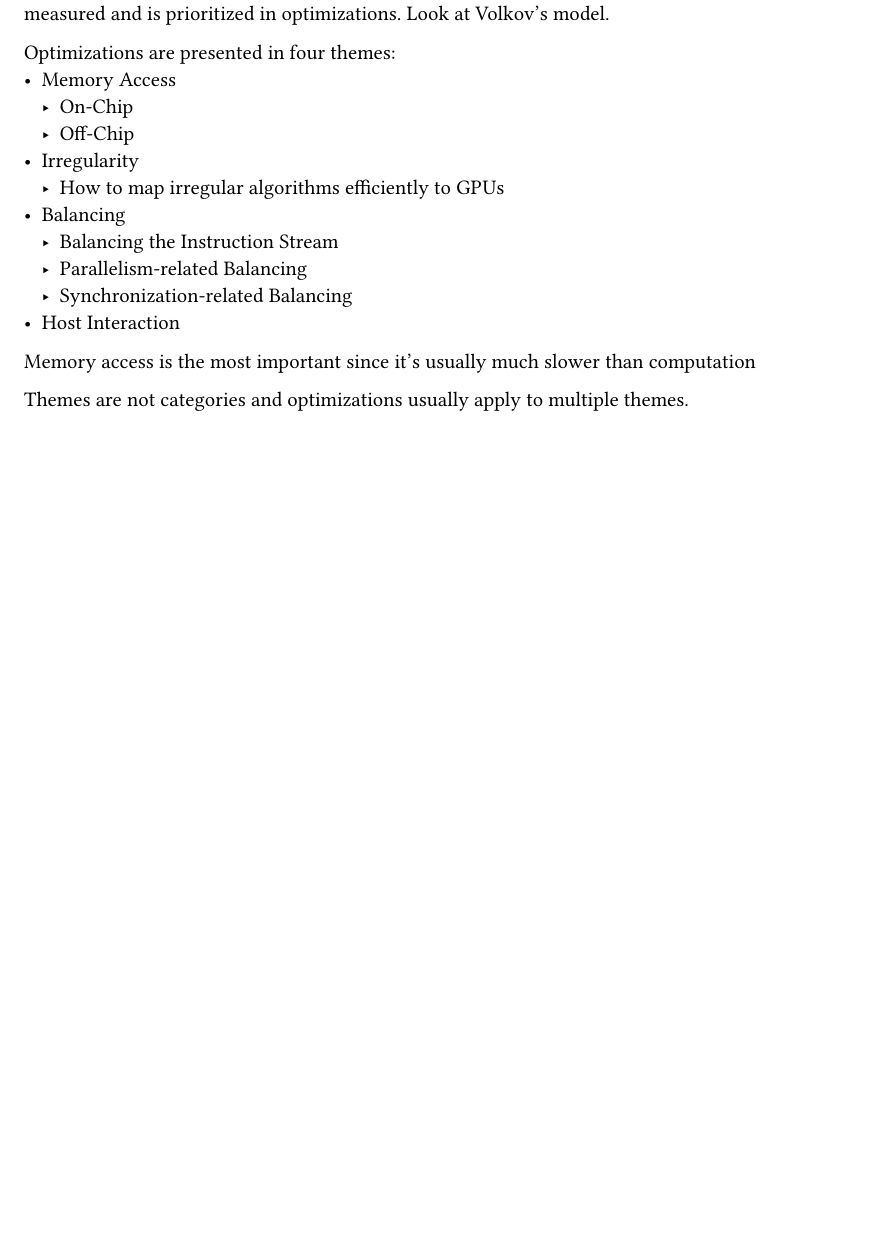
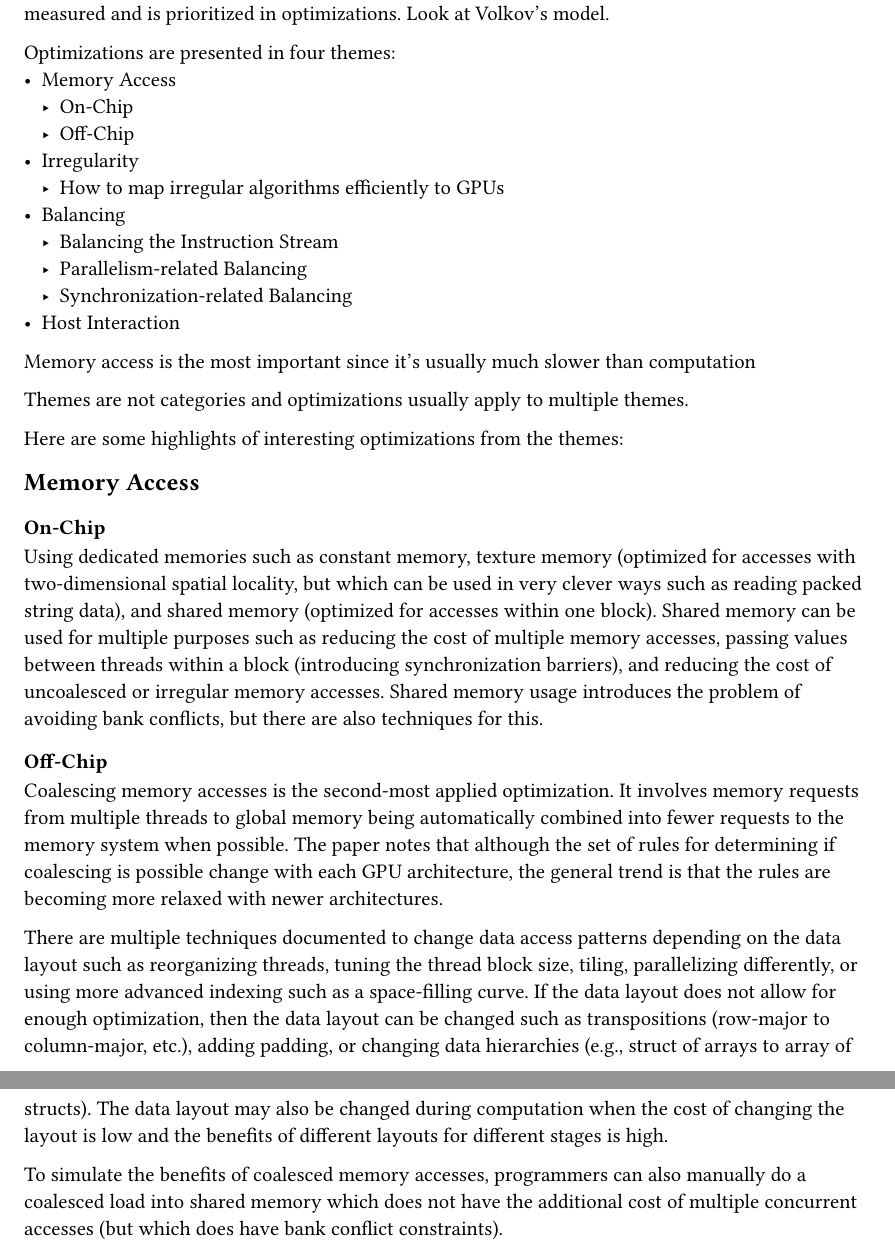
Before and after one commit to emosy/cs8803gpu-fall24-papers, a Typst document (reading2.typ): part of the page before the commit and two parts of pages 1 and 2 of 2 after it, the two joined at a grey line, cut so that both start at the same text, the shorter picture padded with empty space. Compiled offline with Typst 0.15.

Commit message:
2: add highlights, start with memory

```diff
--- a/reading2.typ
+++ b/reading2.typ
@@ -33,3 +33,23 @@ Optimizations are presented in four themes:
 Memory access is the most important since it's usually much slower than computation
 
 Themes are not categories and optimizations usually apply to multiple themes.
+
+Here are some highlights of interesting optimizations from the themes:
+
+== Memory Access
+=== On-Chip
+Using dedicated memories such as constant memory, texture memory (optimized for accesses with two-dimensional spatial locality, but which can be used in very clever ways such as reading packed string data), and shared memory (optimized for accesses within one block).
+Shared memory can be used for multiple purposes such as reducing the cost of multiple memory accesses, passing values between threads within a block (introducing synchronization barriers), and reducing the cost of uncoalesced or irregular memory accesses.
+Shared memory usage introduces the problem of avoiding bank conflicts, but there are also techniques for this.
+
+
+=== Off-Chip
+Coalescing memory accesses is the second-most applied optimization.
+It involves memory requests from multiple threads to global memory being automatically combined into fewer requests to the memory system when possible.
+The paper notes that although the set of rules for determining if coalescing is possible change with each GPU architecture, the general trend is that the rules are becoming more relaxed with newer architectures.
+
+There are multiple techniques documented to change data access patterns depending on the data layout such as reorganizing threads, tuning the thread block size, tiling, parallelizing differently, or using more advanced indexing such as a space-filling curve.
+If the data layout does not allow for enough optimization, then the data layout can be changed such as transpositions (row-major to column-major, etc.), adding padding, or changing data hierarchies (e.g., struct of arrays to array of structs).
+The data layout may also be changed during computation when the cost of changing the layout is low and the benefits of different layouts for different stages is high.
+
+To simulate the benefits of coalesced memory accesses, programmers can also manually do a coalesced load into shared memory which does not have the additional cost of multiple concurrent accesses (but which does have bank conflict constraints).
```
